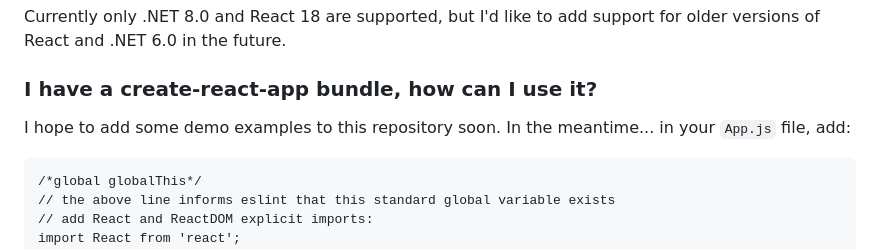
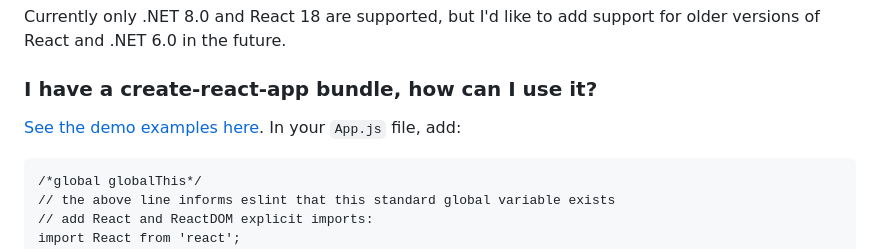
Before and after one commit to flightlesscoder/ReactBlazorAdapter, a Markdown page: README.md, the part around the change printed below. GitHub-like rendering.

Commit message:
Link to new demo examples

````diff
--- a/README.md
+++ b/README.md
@@ -211,7 +213,7 @@ Currently only .NET 8.0 and React 18 are supported, but I'd like to add support
 
 ### I have a create-react-app bundle, how can I use it?
 
-I hope to add some demo examples to this repository soon. In the meantime... in your `App.js` file, add:
+[See the demo examples here](https://github.com/flightlesscoder/ReactBlazorAdapter/tree/main/Demos). In your `App.js` file, add:
 
 ```
 /*global globalThis*/
````
Also changed, not shown: other parts of README.md (+2 -0 lines).
